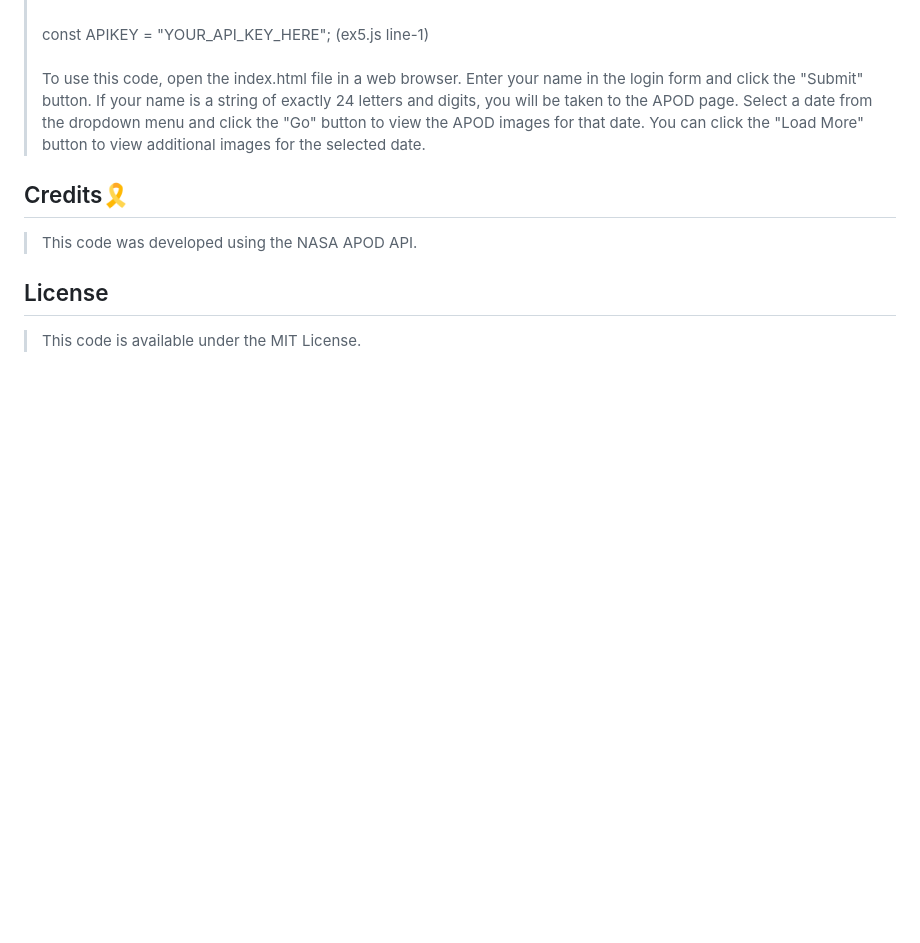
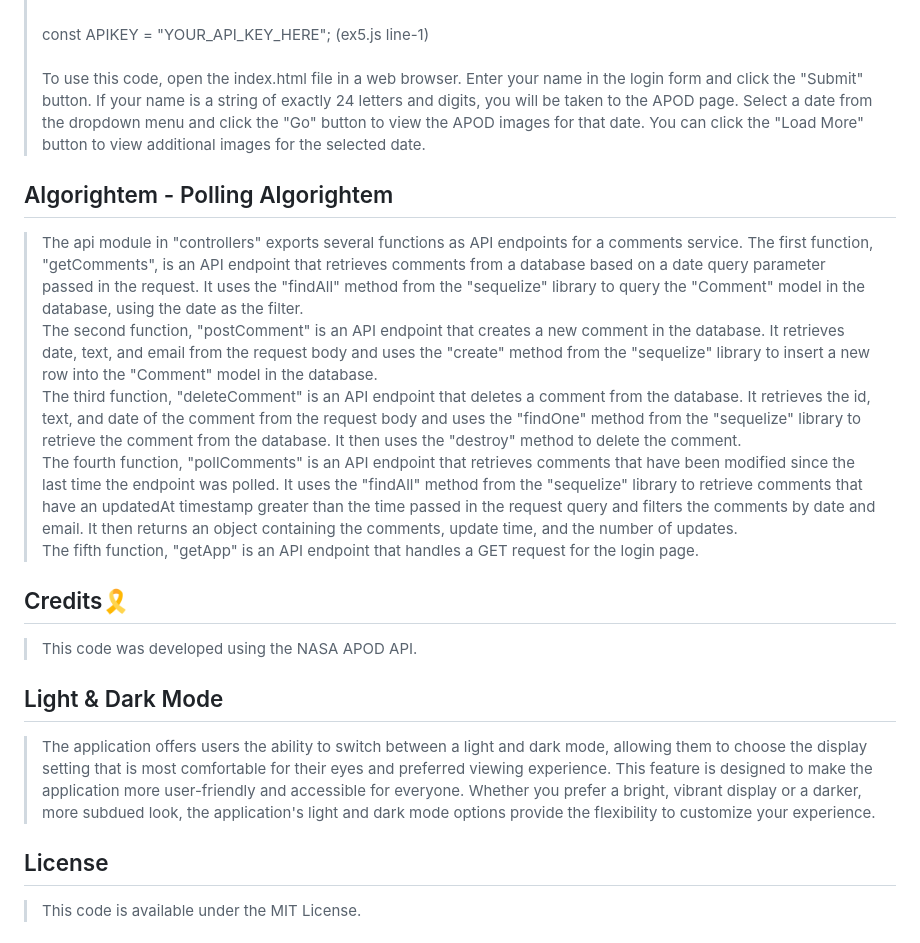
Before and after one commit to noammirjani/spacebook, a Markdown page: README.md, the part around the change printed below. GitHub-like rendering; blank space fills up the shorter version.

Commit message:
add pooling algo

```diff
--- a/README.md
+++ b/README.md
@@ -16,9 +14,18 @@
 > <br><br>
 > To use this code, open the index.html file in a web browser. Enter your name in the login form and click the "Submit" button. If your name is a string of exactly 24 letters and digits, you will be taken to the APOD page. Select a date from the dropdown menu and click the "Go" button to view the APOD images for that date. You can click the "Load More" button to view additional images for the selected date.
 
+<h2> Algorightem - Polling Algorightem </h2>
+
+> <p>The api module in "controllers" exports several functions as API endpoints for a comments service.
+> The first function, "getComments", is an API endpoint that retrieves comments from a database based on a date query parameter passed in the request. It uses the "findAll" method from the "sequelize" library to query the "Comment" model in the database, using the date as the filter. <br/> The second function, "postComment" is an API endpoint that creates a new comment in the database. It retrieves date, text, and email from the request body and uses the "create" method from the "sequelize" library to insert a new row into the "Comment" model in the database. <br/> The third function, "deleteComment" is an API endpoint that deletes a comment from the database. It retrieves the id, text, and date of the comment from the request body and uses the "findOne" method from the "sequelize" library to retrieve the comment from the database. It then uses the "destroy" method to delete the comment. <br/> The fourth function, "pollComments" is an API endpoint that retrieves comments that have been modified since the last time the endpoint was polled. It uses the "findAll" method from the "sequelize" library to retrieve comments that have an updatedAt timestamp greater than the time passed in the request query and filters the comments by date and email. It then returns an object containing the comments, update time, and the number of updates. <br/> The fifth function, "getApp" is an API endpoint that handles a GET request for the login page. </p>
+
 <h2> Credits🎗 </h2>
 
 > This code was developed using the NASA APOD API.
+
+<h2> Light & Dark Mode </h2>
+
+> The application offers users the ability to switch between a light and dark mode, allowing them to choose the display setting that is most comfortable for their eyes and preferred viewing experience. This feature is designed to make the application more user-friendly and accessible for everyone. Whether you prefer a bright, vibrant display or a darker, more subdued look, the application's light and dark mode options provide the flexibility to customize your experience.
 
 <h2> License </h2>
 
```
Also changed, not shown: other parts of README.md (+0 -2 lines).
